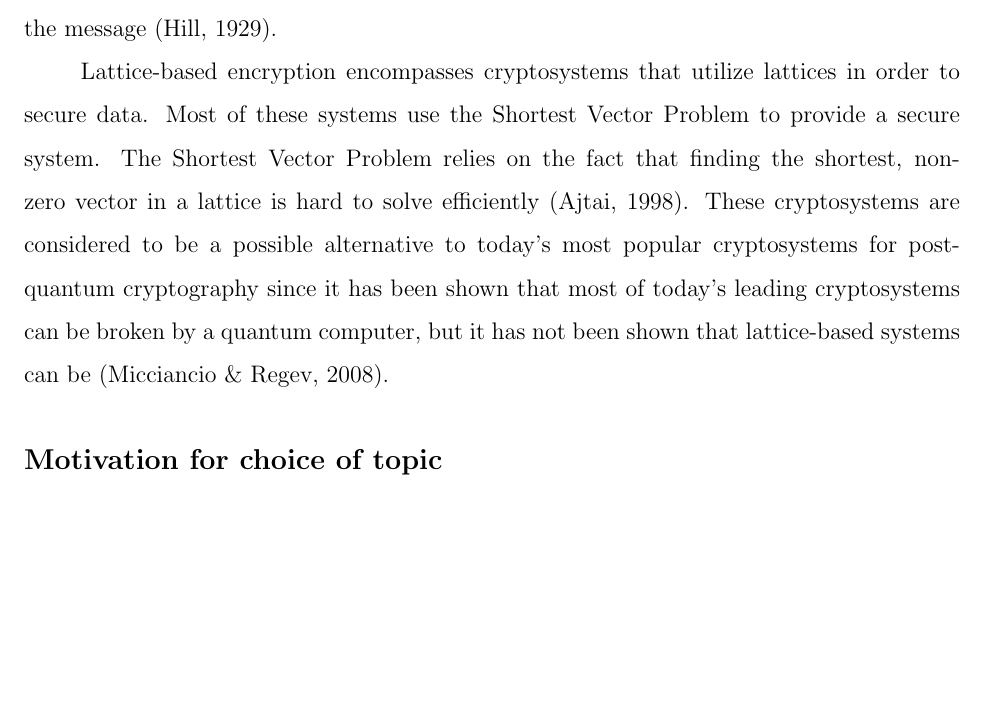
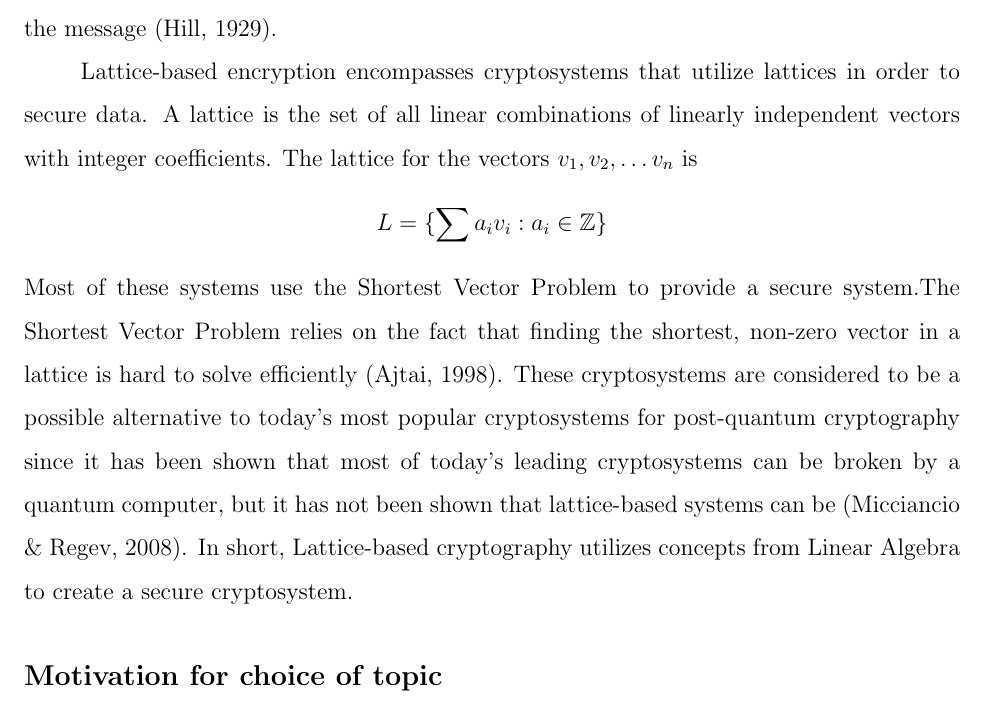
Before and after one commit to stormymcstorm/Math2270, a LaTeX problem sheet (Poject1/Project1.tex): part of page 10 of 12 before the commit and part of page 10 of 13 after it, cut so that both start at the same text, the shorter picture padded with empty space. Compiled offline with pdfLaTeX.

Commit message:
finish project1

```diff
--- a/Poject1/Project1.tex
+++ b/Poject1/Project1.tex
@@ -225,12 +225,17 @@ key which results in a matrix whose entries are the encrypted message. To decryp
 containing the encrypted message is left multiplied by the inverted key. This results in a matrix whose entries
 are the numerical representation of the characters of the message \cite{hill29}.
 
-Lattice-based encryption encompasses cryptosystems that utilize lattices in order to secure data. Most of these
-systems use the Shortest Vector Problem to provide a secure system. The Shortest Vector Problem relies on the
+Lattice-based encryption encompasses cryptosystems that utilize lattices in order to secure data. A lattice is the set of all linear combinations of
+linearly independent vectors with integer coefficients. The lattice for the vectors $v_1, v_2, \ldots v_n$ is
+\begin{equation*}
+    L = \{\sum a_iv_i: a_i \in \Z\}
+\end{equation*}
+Most of these systems use the Shortest Vector Problem to provide a secure system.The Shortest Vector Problem relies on the
 fact that finding the shortest, non-zero vector in a lattice is hard to solve efficiently \cite{ajtai98}. These
 cryptosystems are considered to be a possible alternative to today's most popular cryptosystems for post-quantum
 cryptography since it has been shown that most of today’s leading cryptosystems can be broken by a quantum
-computer, but it has not been shown that lattice-based systems can be \cite{micciancio08}.
+computer, but it has not been shown that lattice-based systems can be \cite{micciancio08}. In short, Lattice-based
+cryptography utilizes concepts from Linear Algebra to create a secure cryptosystem.
 
 
 
```
Also changed, not shown: Poject1/Project1.pdf.
